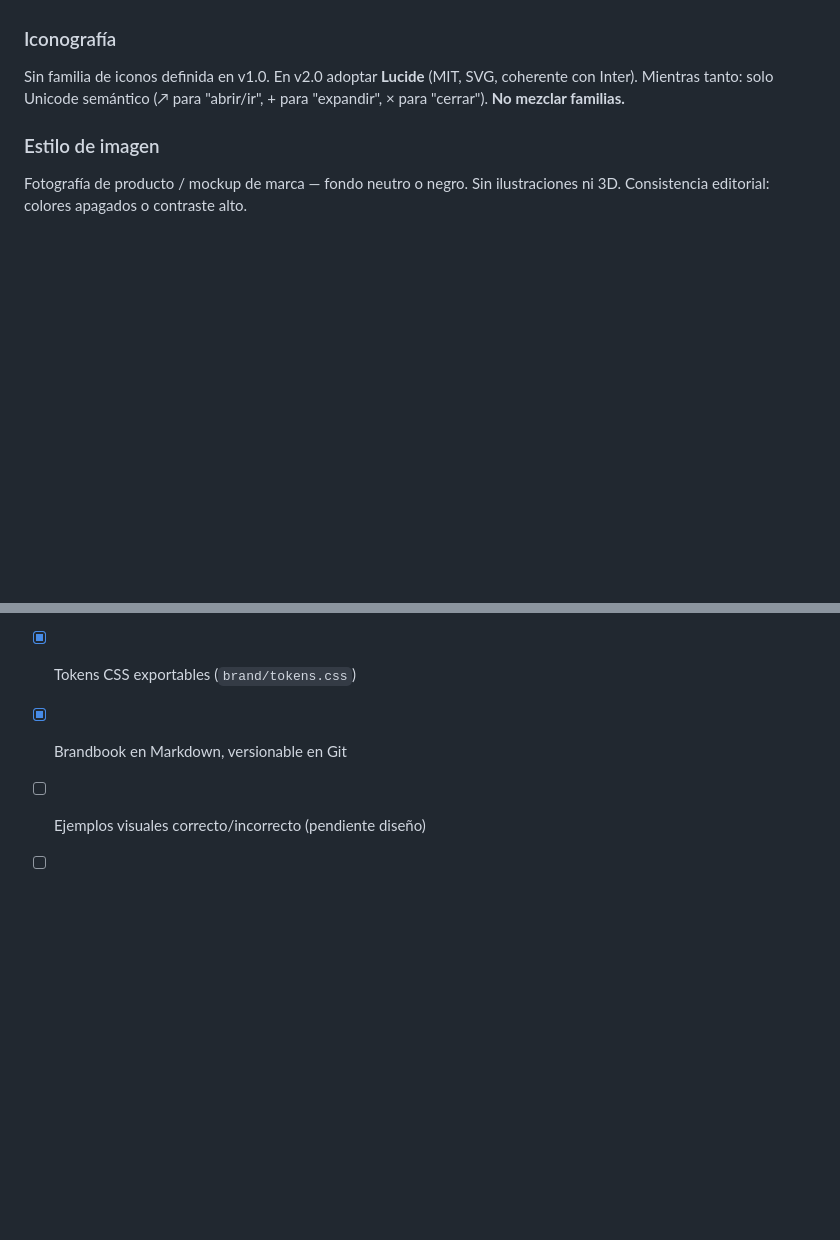
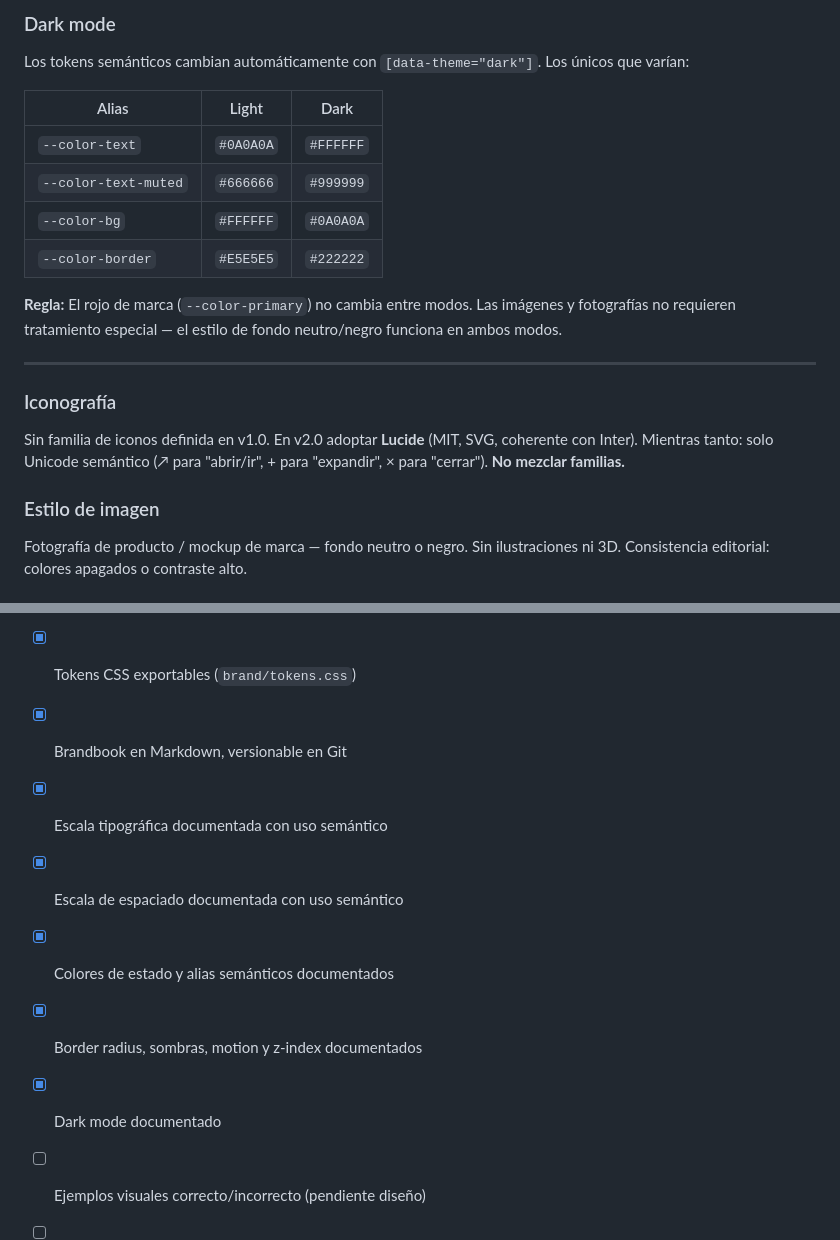
Before and after one commit to Mondragon1404/cesarmondragon-web, a Markdown page: brand/brandbook.md, 2 parts joined by grey strips. Drawn GitHub-style; blank space fills up the shorter version.

```diff
--- a/brand/brandbook.md
+++ b/brand/brandbook.md
@@ -100,3 +204,17 @@ Escala base 4px. Ver `tokens.css` para valores completos.
+### Dark mode
+
+Los tokens semánticos cambian automáticamente con `[data-theme="dark"]`. Los únicos que varían:
+
+| Alias | Light | Dark |
+|---|---|---|
+| `--color-text` | `#0A0A0A` | `#FFFFFF` |
+| `--color-text-muted` | `#666666` | `#999999` |
+| `--color-bg` | `#FFFFFF` | `#0A0A0A` |
+| `--color-border` | `#E5E5E5` | `#222222` |
+
+**Regla:** El rojo de marca (`--color-primary`) no cambia entre modos. Las imágenes y fotografías no requieren tratamiento especial — el estilo de fondo neutro/negro funciona en ambos modos.
+
+---
 
 ### Iconografía
 
@@ -134,6 +252,11 @@ Sin ilustraciones ni 3D. Consistencia editorial: colores apagados o contraste al
 - [x] 2 familias tipográficas con licencia clara (Google Fonts — SIL Open Font)
 - [x] Tokens CSS exportables (`brand/tokens.css`)
 - [x] Brandbook en Markdown, versionable en Git
+- [x] Escala tipográfica documentada con uso semántico
+- [x] Escala de espaciado documentada con uso semántico
+- [x] Colores de estado y alias semánticos documentados
+- [x] Border radius, sombras, motion y z-index documentados
+- [x] Dark mode documentado
 - [ ] Ejemplos visuales correcto/incorrecto (pendiente diseño)
 - [ ] Adoptar Lucide como familia de iconos en v2.0
 - [ ] Definir paleta de fotografía con ejemplos reales de proyectos
```
Also changed, not shown: other parts of brand/brandbook.md (+106 -2 lines).
